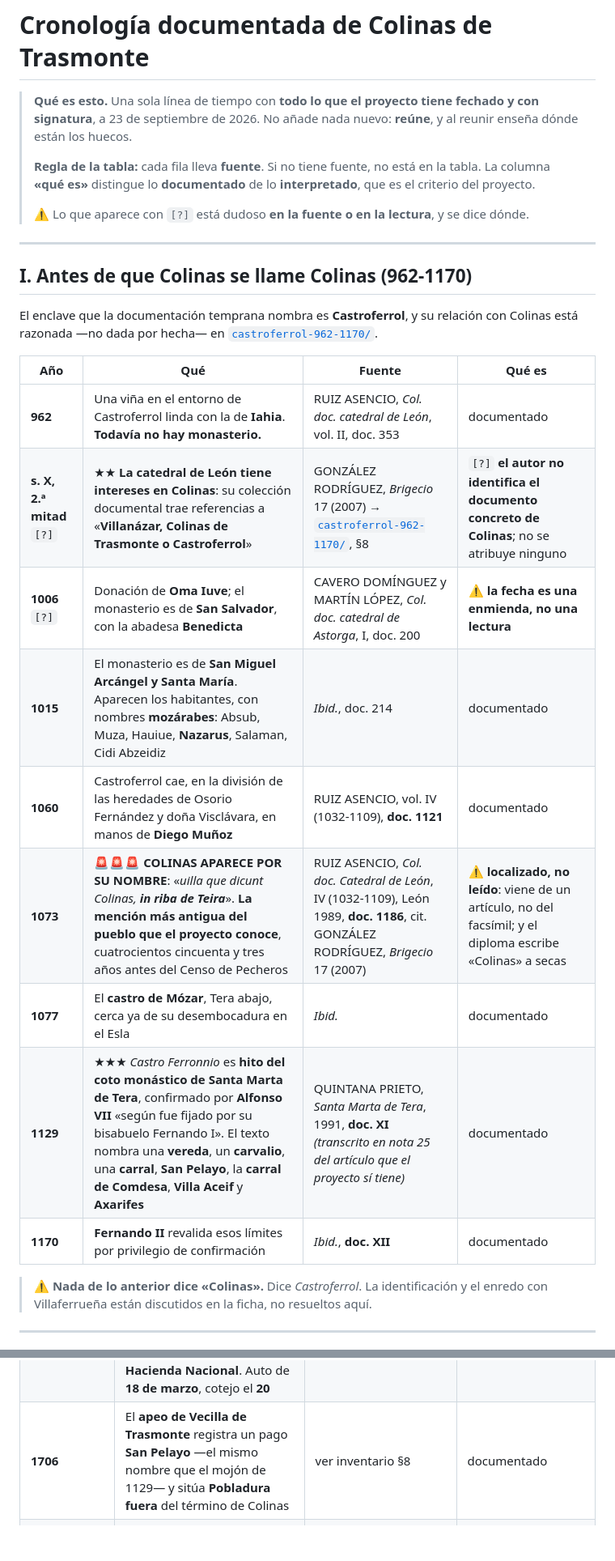
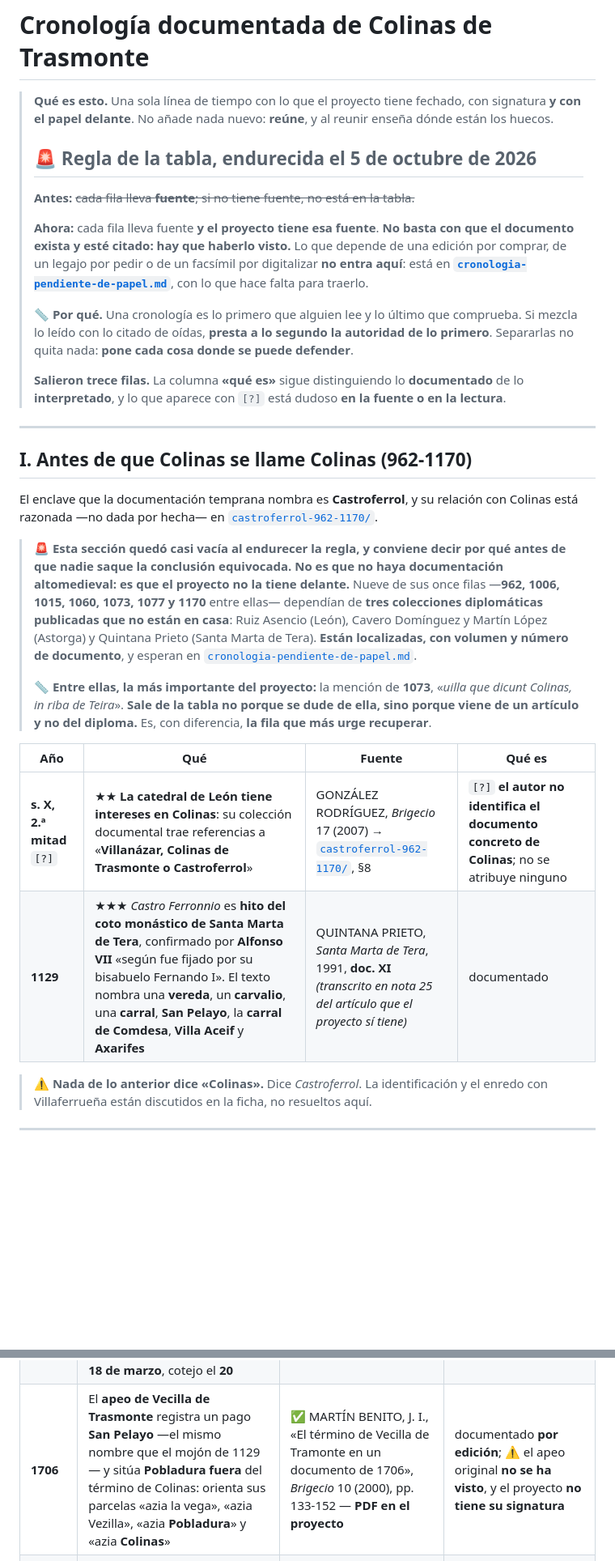
Before and after one commit to migurome/colinasdt_web, a Markdown page: docs/cronologia.md, 2 parts joined by grey strips. Shown at 81% size. GitHub-like rendering; blank space fills up the shorter version.

```diff
--- a/docs/cronologia.md
+++ b/docs/cronologia.md
@@ -1,14 +1,25 @@
 # Cronología documentada de Colinas de Trasmonte
 
-> **Qué es esto.** Una sola línea de tiempo con **todo lo que el proyecto tiene fechado y con
-> signatura**, a 23 de septiembre de 2026. No añade nada nuevo: **reúne**, y al reunir enseña dónde
-> están los huecos.
+> **Qué es esto.** Una sola línea de tiempo con lo que el proyecto tiene fechado, con signatura
+> **y con el papel delante**. No añade nada nuevo: **reúne**, y al reunir enseña dónde están los
+> huecos.
 >
-> **Regla de la tabla:** cada fila lleva **fuente**. Si no tiene fuente, no está en la tabla.
-> La columna **«qué es»** distingue lo **documentado** de lo **interpretado**, que es el criterio
-> del proyecto.
+> ## 🚨 Regla de la tabla, endurecida el 5 de octubre de 2026
 >
-> ⚠️ Lo que aparece con `[?]` está dudoso **en la fuente o en la lectura**, y se dice dónde.
+> **Antes:** <s>cada fila lleva **fuente**; si no tiene fuente, no está en la tabla.</s>
+>
+> **Ahora:** cada fila lleva fuente **y el proyecto tiene esa fuente**. **No basta con que el
+> documento exista y esté citado: hay que haberlo visto.** Lo que depende de una edición por
+> comprar, de un legajo por pedir o de un facsímil por digitalizar **no entra aquí**: está en
+> **[`cronologia-pendiente-de-papel.md`](cronologia-pendiente-de-papel.md)**, con lo que hace
+> falta para traerlo.
+>
+> 📏 **Por qué.** Una cronología es lo primero que alguien lee y lo último que comprueba. Si
+> mezcla lo leído con lo citado de oídas, **presta a lo segundo la autoridad de lo primero**.
+> Separarlas no quita nada: **pone cada cosa donde se puede defender**.
+>
+> **Salieron trece filas.** La columna **«qué es»** sigue distinguiendo lo **documentado** de lo
+> **interpretado**, y lo que aparece con `[?]` está dudoso **en la fuente o en la lectura**.
 
 ---
 
@@ -18,17 +29,22 @@ El enclave que la documentación temprana nombra es **Castroferrol**, y su relac
 razonada —no dada por hecha— en
 [`castroferrol-962-1170/`](01-fuentes-primarias/castroferrol-962-1170/README.md).
 
+> 🚨 **Esta sección quedó casi vacía al endurecer la regla, y conviene decir por qué antes de
+> que nadie saque la conclusión equivocada.** **No es que no haya documentación altomedieval: es
+> que el proyecto no la tiene delante.** Nueve de sus once filas —**962, 1006, 1015, 1060, 1073,
+> 1077 y 1170** entre ellas— dependían de **tres colecciones diplomáticas publicadas que no están
+> en casa**: Ruiz Asencio (León), Cavero Domínguez y Martín López (Astorga) y Quintana Prieto
+> (Santa Marta de Tera). **Están localizadas, con volumen y número de documento**, y esperan en
+> [`cronologia-pendiente-de-papel.md`](cronologia-pendiente-de-papel.md).
+>
+> 📏 **Entre ellas, la más importante del proyecto:** la mención de **1073**, «*uilla que dicunt
+> Colinas, in riba de Teira*». **Sale de la tabla no porque se dude de ella, sino porque viene de
+> un artículo y no del diploma.** Es, con diferencia, **la fila que más urge recuperar**.
+
 | Año | Qué | Fuente | Qué es |
 |---|---|---|---|
-| **962** | Una viña en el entorno de Castroferrol linda con la de **Iahia**. **Todavía no hay monasterio.** | RUIZ ASENCIO, *Col. doc. catedral de León*, vol. II, doc. 353 | documentado |
 | **s. X, 2.ª mitad** `[?]` | ★★ **La catedral de León tiene intereses en Colinas**: su colección documental trae referencias a «**Villanázar, Colinas de Trasmonte o Castroferrol**» | GONZÁLEZ RODRÍGUEZ, *Brigecio* 17 (2007) → [`castroferrol-962-1170/`](01-fuentes-primarias/castroferrol-962-1170/README.md), §8 | `[?]` **el autor no identifica el documento concreto de Colinas**; no se atribuye ninguno |
-| **1006** `[?]` | Donación de **Oma Iuve**; el monasterio es de **San Salvador**, con la abadesa **Benedicta** | CAVERO DOMÍNGUEZ y MARTÍN LÓPEZ, *Col. doc. catedral de Astorga*, I, doc. 200 | ⚠️ **la fecha es una enmienda, no una lectura** |
-| **1015** | El monasterio es de **San Miguel Arcángel y Santa María**. Aparecen los habitantes, con nombres **mozárabes**: Absub, Muza, Hauiue, **Nazarus**, Salaman, Cidi Abzeidiz | *Ibid.*, doc. 214 | documentado |
-| **1060** | Castroferrol cae, en la división de las heredades de Osorio Fernández y doña Visclávara, en manos de **Diego Muñoz** | RUIZ ASENCIO, vol. IV (1032-1109), **doc. 1121** | documentado |
-| **1073** | 🚨🚨🚨 **COLINAS APARECE POR SU NOMBRE**: «*uilla que dicunt Colinas, **in riba de Teira***». **La mención más antigua del pueblo que el proyecto conoce**, cuatrocientos cincuenta y tres años antes del Censo de Pecheros | RUIZ ASENCIO, *Col. doc. Catedral de León*, IV (1032-1109), León 1989, **doc. 1186**, cit. GONZÁLEZ RODRÍGUEZ, *Brigecio* 17 (2007) | ⚠️ **localizado, no leído**: viene de un artículo, no del facsímil; y el diploma escribe «Colinas» a secas |
-| **1077** | El **castro de Mózar**, Tera abajo, cerca ya de su desembocadura en el Esla | *Ibid.* | documentado |
 | **1129** | ★★★ *Castro Ferronnio* es **hito del coto monástico de Santa Marta de Tera**, confirmado por **Alfonso VII** «según fue fijado por su bisabuelo Fernando I». El texto nombra una **vereda**, un **carvalio**, una **carral**, **San Pelayo**, la **carral de Comdesa**, **Villa Aceif** y **Axarifes** | QUINTANA PRIETO, *Santa Marta de Tera*, 1991, **doc. XI** *(transcrito en nota 25 del artículo que el proyecto sí tiene)* | documentado |
-| **1170** | **Fernando II** revalida esos límites por privilegio de confirmación | *Ibid.*, **doc. XII** | documentado |
 
 > ⚠️ **Nada de lo anterior dice «Colinas».** Dice *Castroferrol*. La identificación y el enredo con
 > Villaferrueña están discutidos en la ficha, no resueltos aquí.
@@ -67,7 +81,7 @@ razonada —no dada por hecha— en
 | **1694** | El pleito va sobre los diezmos de la «**Casa que llaman de Rey**» —no «cavas»—, la misma **casa diezmera** que el Catastro de 1752 declara en Colinas, «la que elige después de una para sí el cura» | *Ibid.*, D.90 img. 55-58; Catastro de Ensenada, resp. 2.ª | documentado |
 | **1694** | El **provisor del obispado de Astorga**, a pedimento del conde-duque, manda a los curas de **quince lugares** —Colinas entre ellos— **restituirle los diezmos** de las «cavas dezmeras llamadas del Rey», tras pleito ante el Nuncio | *Ibid.*, data de Astorga, **28 de enero de 1694** | documentado |
 | **1848** | 🚨 **La Casa de Osuna autentica ante un juzgado de Madrid sus títulos de 1694 sobre los diezmos de quince lugares, Colinas entre ellos**, frente al **Promotor Fiscal como representante de la Hacienda Nacional**. Auto de **18 de marzo**, cotejo el **20** | AHNOB, `OSUNA,C.466,D.90`, img. 62-68 → [`osuna-astorga/`](01-fuentes-primarias/osuna-astorga/README.md) | documentado; suprimido el diezmo en 1837, esto es **liquidación de derechos**: toca al frente nº 13 |
-| **1706** | El **apeo de Vecilla de Trasmonte** registra un pago **San Pelayo** —el mismo nombre que el mojón de 1129— y sitúa **Pobladura fuera** del término de Colinas | ver inventario §8 | documentado |
+| **1706** | El **apeo de Vecilla de Trasmonte** registra un pago **San Pelayo** —el mismo nombre que el mojón de 1129— y sitúa **Pobladura fuera** del término de Colinas: orienta sus parcelas «azia la vega», «azia Vezilla», «azia **Pobladura**» y «azia **Colinas**» | ✅ MARTÍN BENITO, J. I., «El término de Vecilla de Tramonte en un documento de 1706», *Brigecio* 10 (2000), pp. 133-152 — **PDF en el proyecto** | documentado **por edición**; ⚠️ el apeo original **no se ha visto**, y el proyecto **no tiene su signatura** |
 | **1752** | **27 vecinos**. Término declarado de **2.372 fanegas**. El **río Tera es del conde** (200 r./año) | Catastro de Ensenada → [`catastro-ensenada-1752/`](01-fuentes-primarias/catastro-ensenada-1752/README.md) | documentado; ⚠️ **la cabida declarada es un 24 % baja** |
 | **1752** | **26 casas, y diez de ellas inhabitables.** Un solo clérigo en el pueblo, «**un clérigo presbítero, que es el cura párrocho**» —sin nombre— | *Ibid.*, respuestas 22.ª y 38.ª | documentado |
 | **1752** | ★ El conde cobra en Colinas un derecho menor **llamado «el Santuario»**: «quatro reales y veinte y seis marabedís por otro derecho que llaman **el S[an]tuario**» | *Ibid.*, resp. 2.ª, leído sobre `ensenada-03.jpg` | documentado; ⚠️ **no se sabe qué era ese derecho**, y **no se afirma** relación con la ermita ni con el topónimo *San Juan* |
```
Also changed, not shown: other parts of docs/cronologia.md (+23 -12 lines), README.md (+2 -1 lines), docs/cronologia-pendiente-de-papel.md (added, +91 -0 lines).
